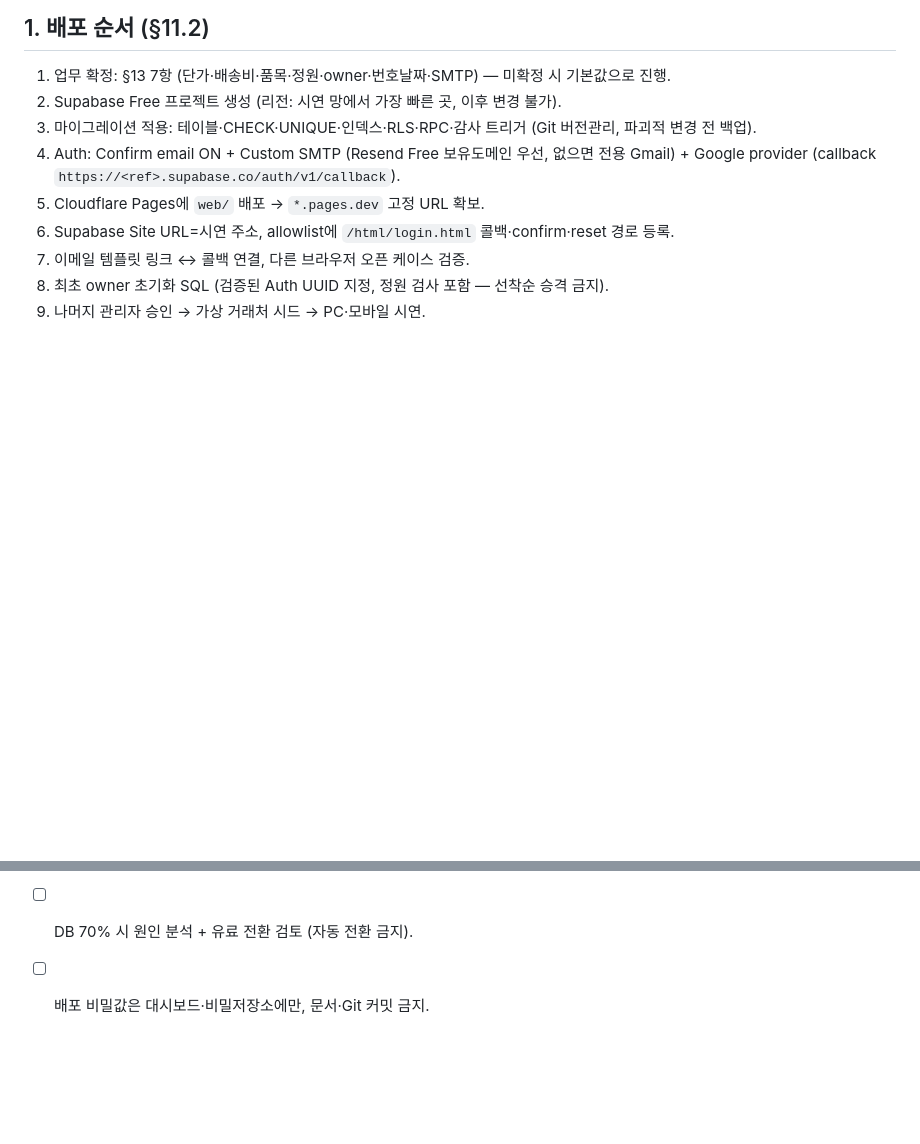
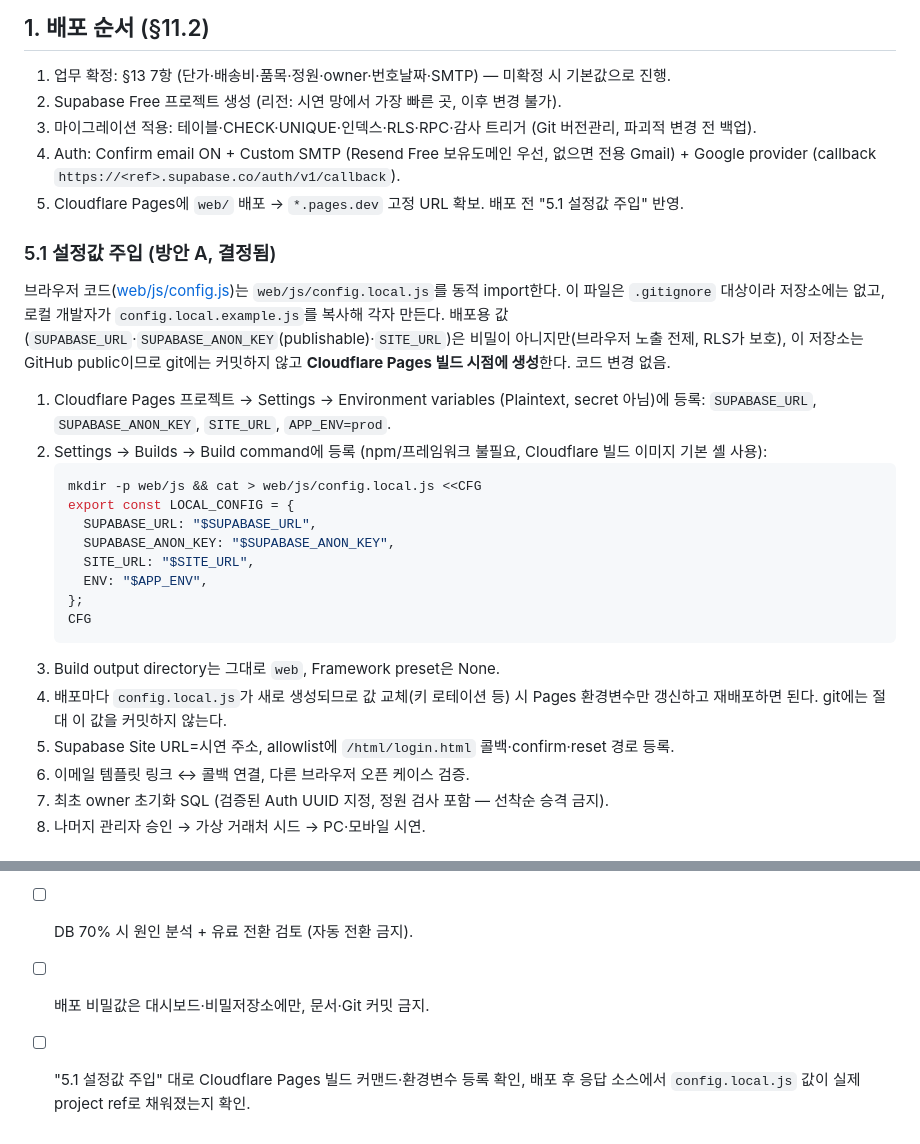
Before and after one commit to smjjang-dev/motionnine, a Markdown page: docs/구현지시서/11_배포_검증_수용테스트.md, 2 parts joined by grey strips. Rendered like a GitHub page; blank space fills up the shorter version.

````diff
--- a/docs/구현지시서/11_배포_검증_수용테스트.md
+++ b/docs/구현지시서/11_배포_검증_수용테스트.md
@@ -8,7 +8,26 @@
 2. Supabase Free 프로젝트 생성 (리전: 시연 망에서 가장 빠른 곳, 이후 변경 불가).
 3. 마이그레이션 적용: 테이블·CHECK·UNIQUE·인덱스·RLS·RPC·감사 트리거 (Git 버전관리, 파괴적 변경 전 백업).
 4. Auth: Confirm email ON + Custom SMTP (Resend Free 보유도메인 우선, 없으면 전용 Gmail) + Google provider (callback `https://<ref>.supabase.co/auth/v1/callback`).
-5. Cloudflare Pages에 `web/` 배포 → `*.pages.dev` 고정 URL 확보.
+5. Cloudflare Pages에 `web/` 배포 → `*.pages.dev` 고정 URL 확보. 배포 전 "5.1 설정값 주입" 반영.
+
+### 5.1 설정값 주입 (방안 A, 결정됨)
+
+브라우저 코드([web/js/config.js](../../web/js/config.js))는 `web/js/config.local.js`를 동적 import한다. 이 파일은 `.gitignore` 대상이라 저장소에는 없고, 로컬 개발자가 `config.local.example.js`를 복사해 각자 만든다. 배포용 값(`SUPABASE_URL`·`SUPABASE_ANON_KEY`(publishable)·`SITE_URL`)은 비밀이 아니지만(브라우저 노출 전제, RLS가 보호), 이 저장소는 GitHub public이므로 git에는 커밋하지 않고 **Cloudflare Pages 빌드 시점에 생성**한다. 코드 변경 없음.
+
+1. Cloudflare Pages 프로젝트 → Settings → Environment variables (Plaintext, secret 아님)에 등록: `SUPABASE_URL`, `SUPABASE_ANON_KEY`, `SITE_URL`, `APP_ENV=prod`.
+2. Settings → Builds → Build command에 등록 (npm/프레임워크 불필요, Cloudflare 빌드 이미지 기본 셸 사용):
+   ```bash
+   mkdir -p web/js && cat > web/js/config.local.js <<CFG
+   export const LOCAL_CONFIG = {
+     SUPABASE_URL: "$SUPABASE_URL",
+     SUPABASE_ANON_KEY: "$SUPABASE_ANON_KEY",
+     SITE_URL: "$SITE_URL",
+     ENV: "$APP_ENV",
+   };
+   CFG
+   ```
+3. Build output directory는 그대로 `web`, Framework preset은 None.
+4. 배포마다 `config.local.js`가 새로 생성되므로 값 교체(키 로테이션 등) 시 Pages 환경변수만 갱신하고 재배포하면 된다. git에는 절대 이 값을 커밋하지 않는다.
 6. Supabase Site URL=시연 주소, allowlist에 `/html/login.html` 콜백·confirm·reset 경로 등록.
 7. 이메일 템플릿 링크 ↔ 콜백 연결, 다른 브라우저 오픈 케이스 검증.
 8. 최초 owner 초기화 SQL (검증된 Auth UUID 지정, 정원 검사 포함 — 선착순 승격 금지).
@@ -40,3 +59,4 @@ SMTP별 한도(기본 시간당2건 / Resend 월3000·일100 / Gmail 소량 + Su
 - [ ] 시연 전날: 프로젝트 활성·Google·이메일 로그인·저장·백업 export 확인.
 - [ ] DB 70% 시 원인 분석 + 유료 전환 검토 (자동 전환 금지).
 - [ ] 배포 비밀값은 대시보드·비밀저장소에만, 문서·Git 커밋 금지.
+- [ ] "5.1 설정값 주입" 대로 Cloudflare Pages 빌드 커맨드·환경변수 등록 확인, 배포 후 응답 소스에서 `config.local.js` 값이 실제 project ref로 채워졌는지 확인.
````
Also changed, not shown: docs/구현착수_정보_및_준비체크.md (+16 -4 lines).
